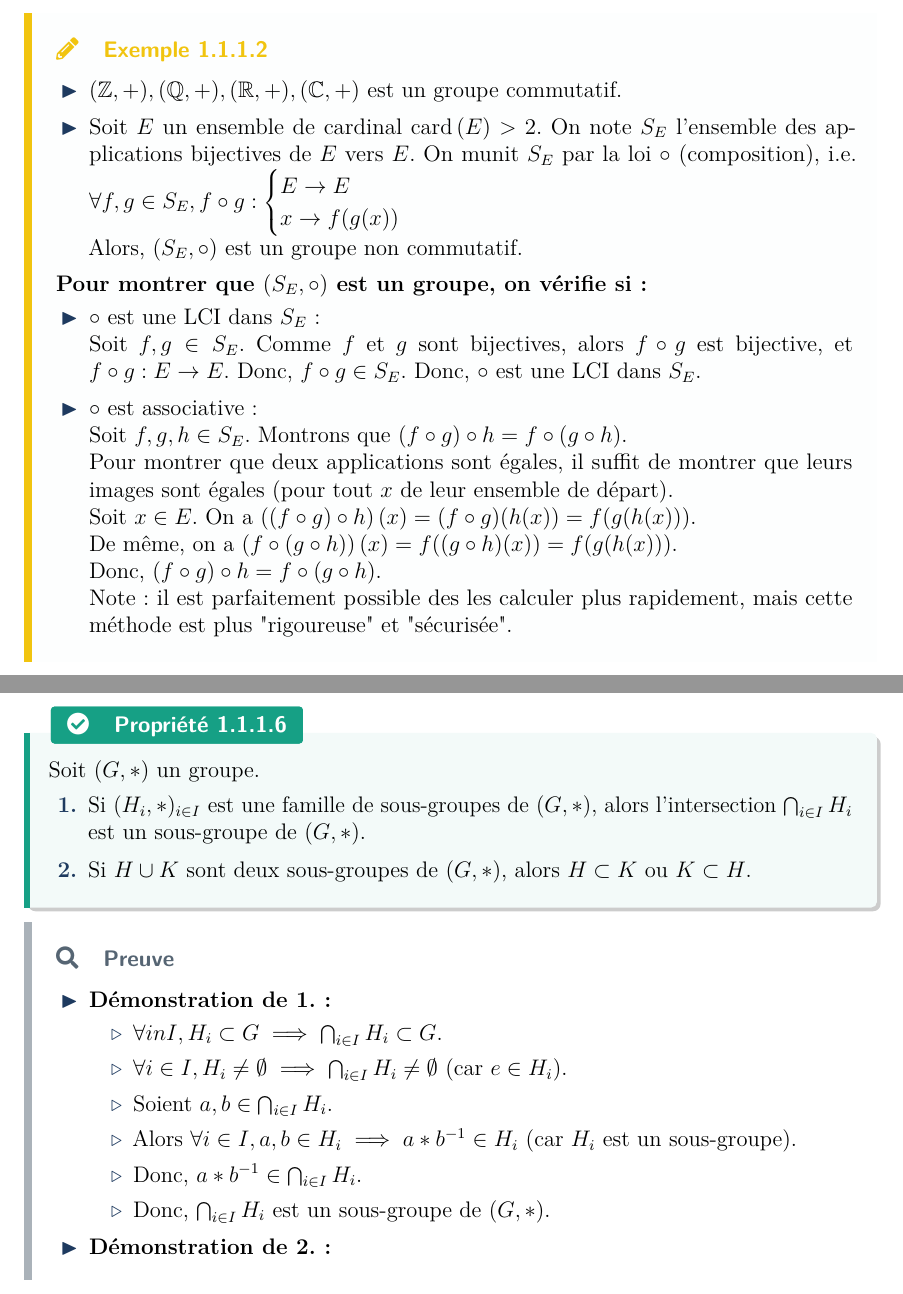
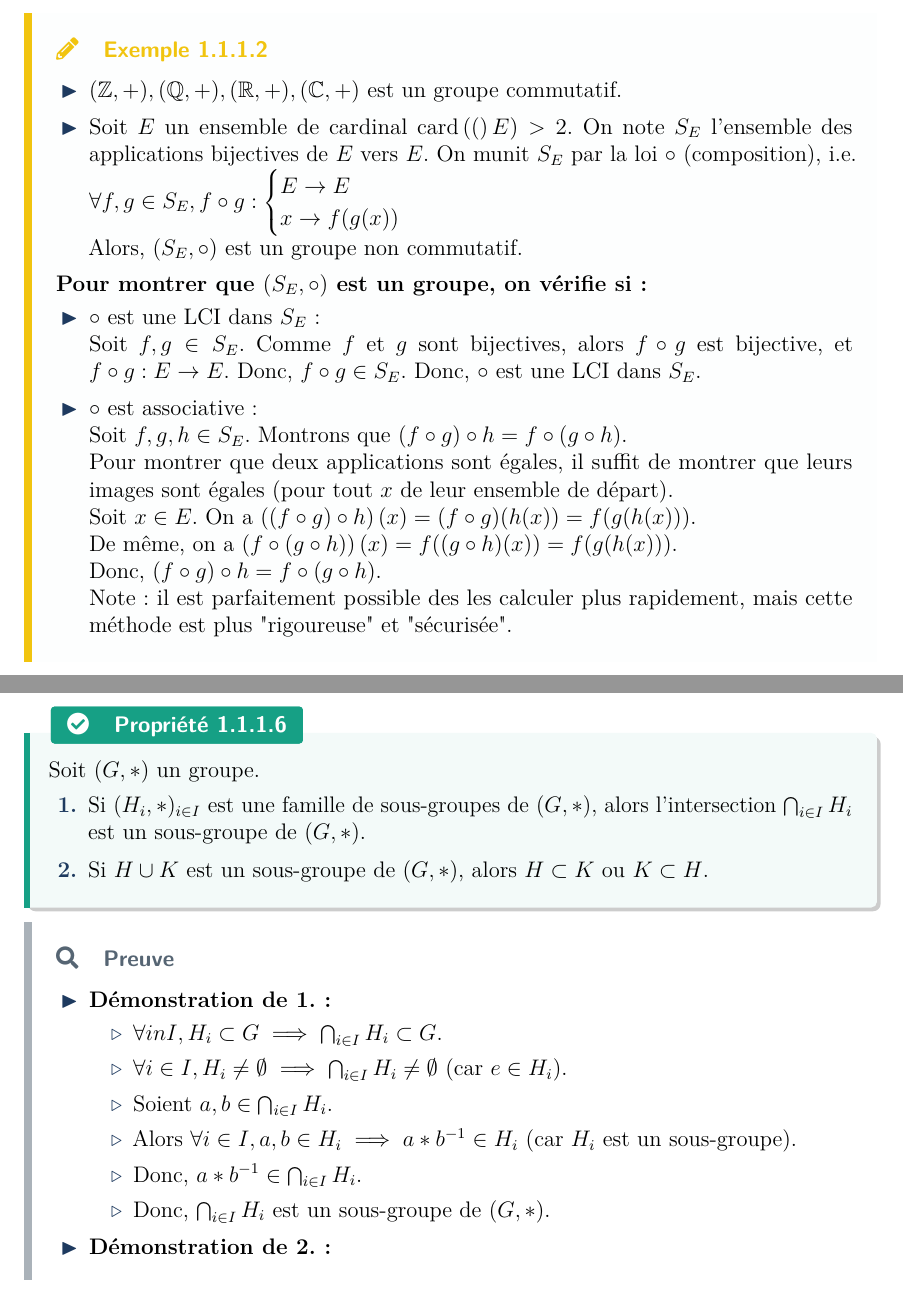
Before and after one commit to Samy-Y/maths-cpi1a-class2030, a LaTeX document (260109 CH10.tex): two parts of pages 6 and 10 of 17, joined at a grey line, cut so that both start at the same text. Compiled offline with pdfLaTeX.

Commit message:
si h union k est un sous-groupe

```diff
--- a/260109 CH10.tex
+++ b/260109 CH10.tex
@@ -107,7 +107,7 @@ Ce chapitre est consacré aux structures algébriques. Il s'agit d'un chapitre d
 \begin{example}
     \begin{itemize}
         \item $(\Z,+),(\Q,+),(\R,+),(\C,+)$ est un groupe commutatif.
-        \item Soit $E$ un ensemble de cardinal $\card{E}> 2$. On note $S_E$ l'ensemble des applications bijectives de $E$ vers $E$. On munit $S_E$ par la loi $\circ$ (composition), i.e. $\forall f,g\in S_E, f\circ g:\begin{cases}E \to E\\x\to f(g(x))\end{cases}$\\
+        \item Soit $E$ un ensemble de cardinal $\card(E)> 2$. On note $S_E$ l'ensemble des applications bijectives de $E$ vers $E$. On munit $S_E$ par la loi $\circ$ (composition), i.e. $\forall f,g\in S_E, f\circ g:\begin{cases}E \to E\\x\to f(g(x))\end{cases}$\\
         Alors, $(S_E,\circ)$ est un groupe non commutatif.
     \end{itemize}
     \textbf{Pour montrer que $(S_E,\circ)$ est un groupe, on vérifie si :}
@@ -248,7 +248,7 @@ Ce chapitre est consacré aux structures algébriques. Il s'agit d'un chapitre d
     Soit $(G,*)$ un groupe.
     \begin{enumerate}
         \item Si $(H_i,*)_{i\in I}$ est une famille de sous-groupes de $(G,*)$, alors l'intersection $\bigcap_{i\in I} H_i$ est un sous-groupe de $(G,*)$.
-        \item Si $H \cup K$ sont deux sous-groupes de $(G,*)$, alors $H \subset K$ ou $K \subset H$.
+        \item Si $H \cup K$ est un sous-groupe de $(G,*)$, alors $H \subset K$ ou $K \subset H$.
     \end{enumerate}
 \end{property}
 
```
Also changed, not shown: 260109 CH10.pdf, 260109 CH10.tex (6 more changed lines).
